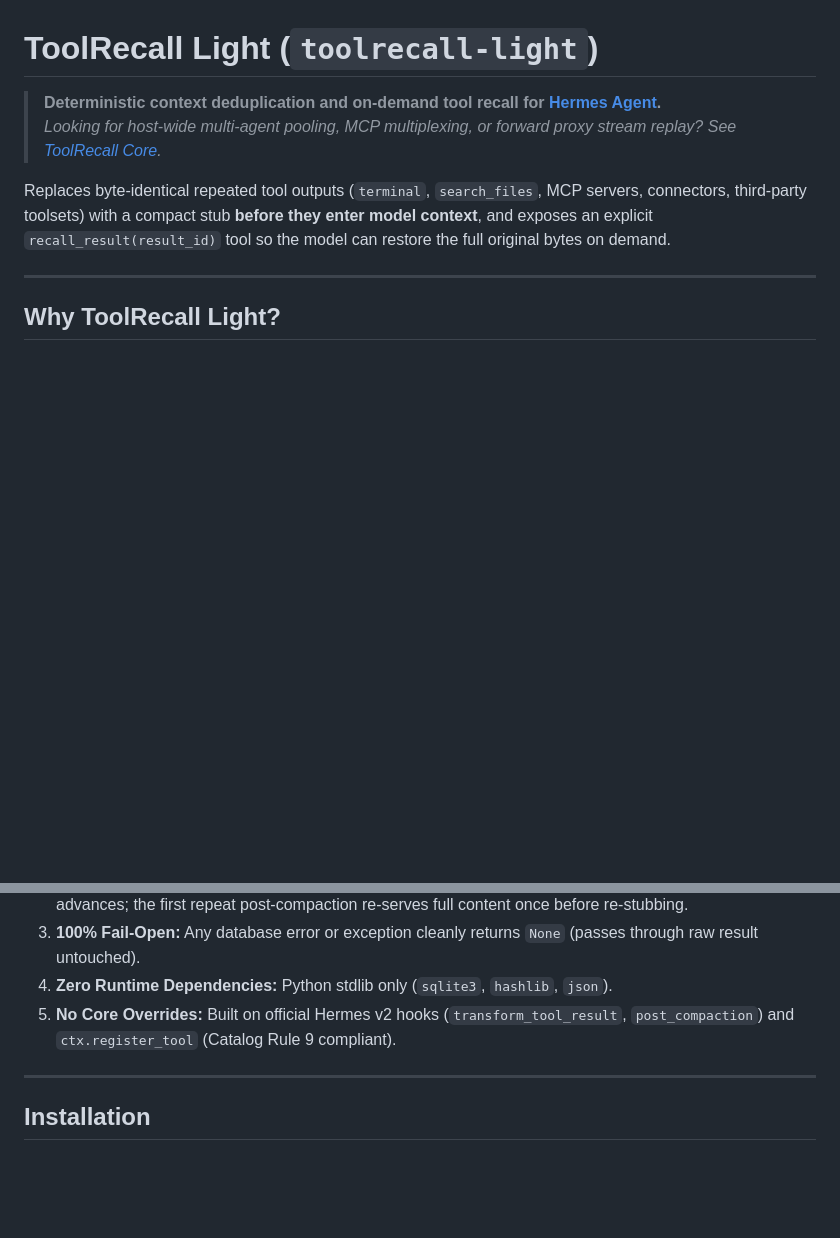
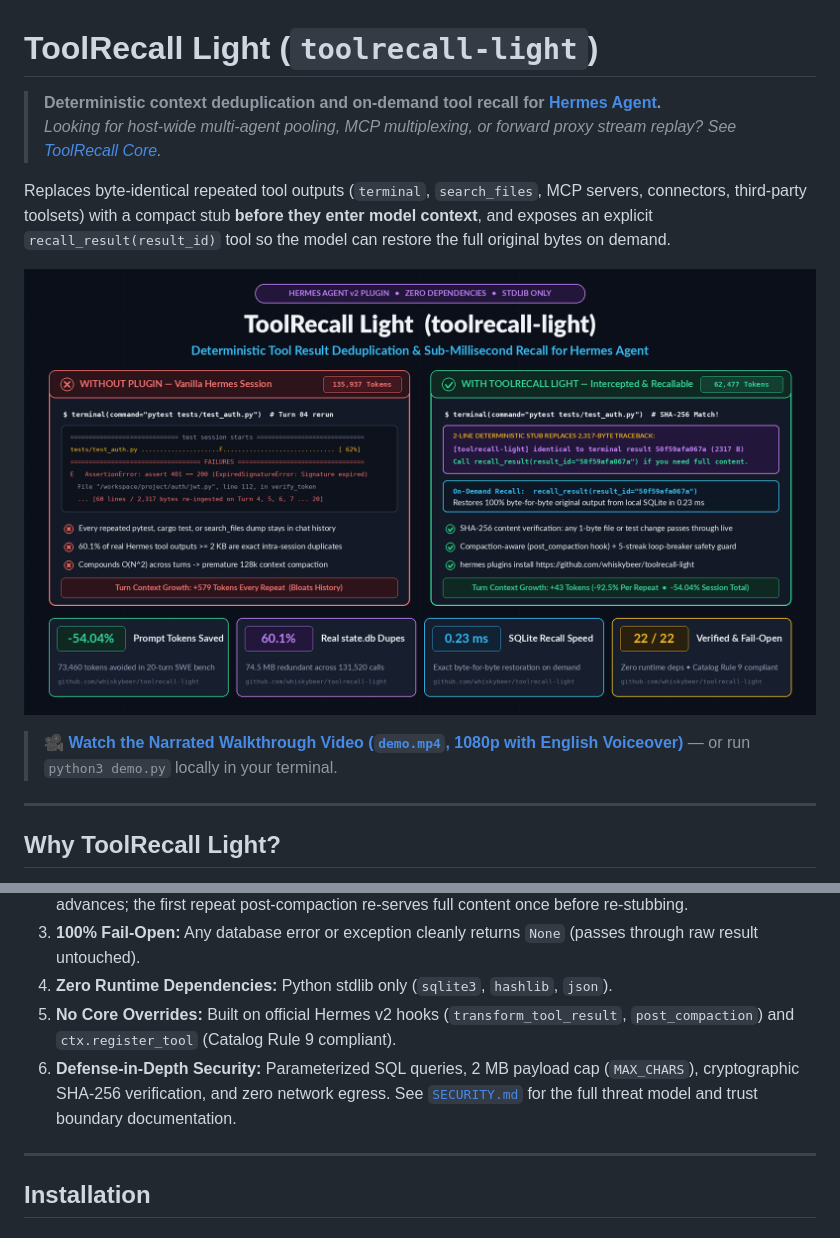
Before and after one commit to whiskybeer/toolrecall-light, a Markdown page: README.md, 2 parts joined by grey strips. Drawn GitHub-style; pictures changed too: thumbnail.png; blank space fills up the shorter version.

Commit message:
docs: add SECURITY.md and narrated 1080p walkthrough video with redesigned thumbnail

```diff
--- a/README.md
+++ b/README.md
@@ -4,6 +4,9 @@
 > *Looking for host-wide multi-agent pooling, MCP multiplexing, or forward proxy stream replay? See [ToolRecall Core](https://toolrecall.dev).*
 
 Replaces byte-identical repeated tool outputs (`terminal`, `search_files`, MCP servers, connectors, third-party toolsets) with a compact stub **before they enter model context**, and exposes an explicit `recall_result(result_id)` tool so the model can restore the full original bytes on demand.
+
+[![ToolRecall Light Walkthrough Video](thumbnail.png)](demo.mp4)
+> 🎥 **[Watch the Narrated Walkthrough Video (`demo.mp4`, 1080p with English Voiceover)](demo.mp4)** — or run `python3 demo.py` locally in your terminal.
 
 ---
 
@@ -61,6 +64,7 @@ If the agent needs the full traceback or compiler lines, it invokes `recall_resu
 3. **100% Fail-Open:** Any database error or exception cleanly returns `None` (passes through raw result untouched).
 4. **Zero Runtime Dependencies:** Python stdlib only (`sqlite3`, `hashlib`, `json`).
 5. **No Core Overrides:** Built on official Hermes v2 hooks (`transform_tool_result`, `post_compaction`) and `ctx.register_tool` (Catalog Rule 9 compliant).
+6. **Defense-in-Depth Security:** Parameterized SQL queries, 2 MB payload cap (`MAX_CHARS`), cryptographic SHA-256 verification, and zero network egress. See [`SECURITY.md`](SECURITY.md) for the full threat model and trust boundary documentation.
 
 ---
 
```
Also changed, not shown: SECURITY.md (added, +89 -0 lines), 3 other files.
